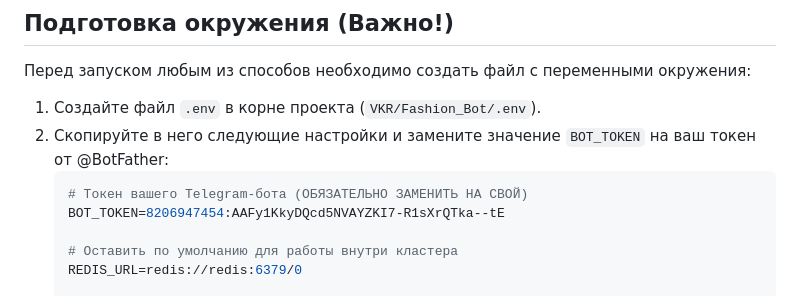
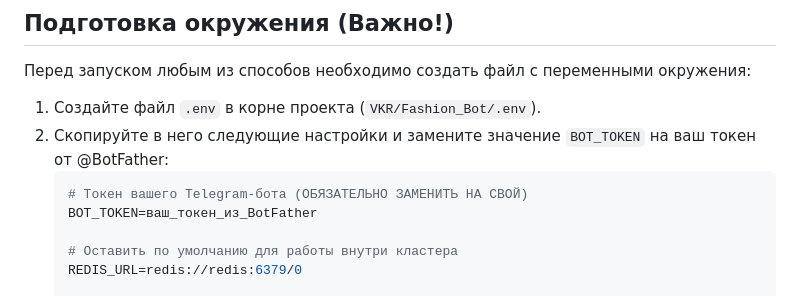
Before and after one commit to Kseniya-5/VKR, a Markdown page: Fashion_Bot/README.md, the part around the change. Drawn GitHub-style.

````diff
--- a/Fashion_Bot/README.md
+++ b/Fashion_Bot/README.md
@@ -18,7 +18,7 @@
 2. Скопируйте в него следующие настройки и замените значение `BOT_TOKEN` на ваш токен от @BotFather:
    ```env
    # Токен вашего Telegram-бота (ОБЯЗАТЕЛЬНО ЗАМЕНИТЬ НА СВОЙ)
-   BOT_TOKEN=8206947454:AAFy1KkyDQcd5NVAYZKI7-R1sXrQTka--tE
+   BOT_TOKEN=ваш_токен_из_BotFather
 
    # Оставить по умолчанию для работы внутри кластера
    REDIS_URL=redis://redis:6379/0
````
